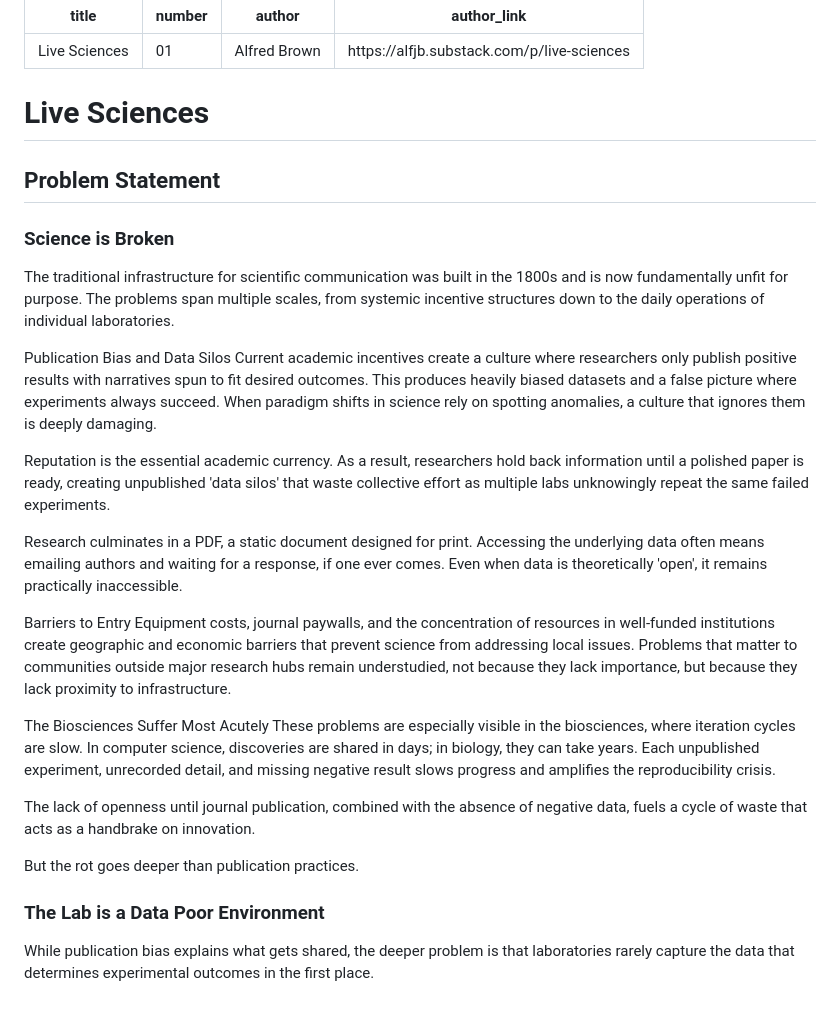
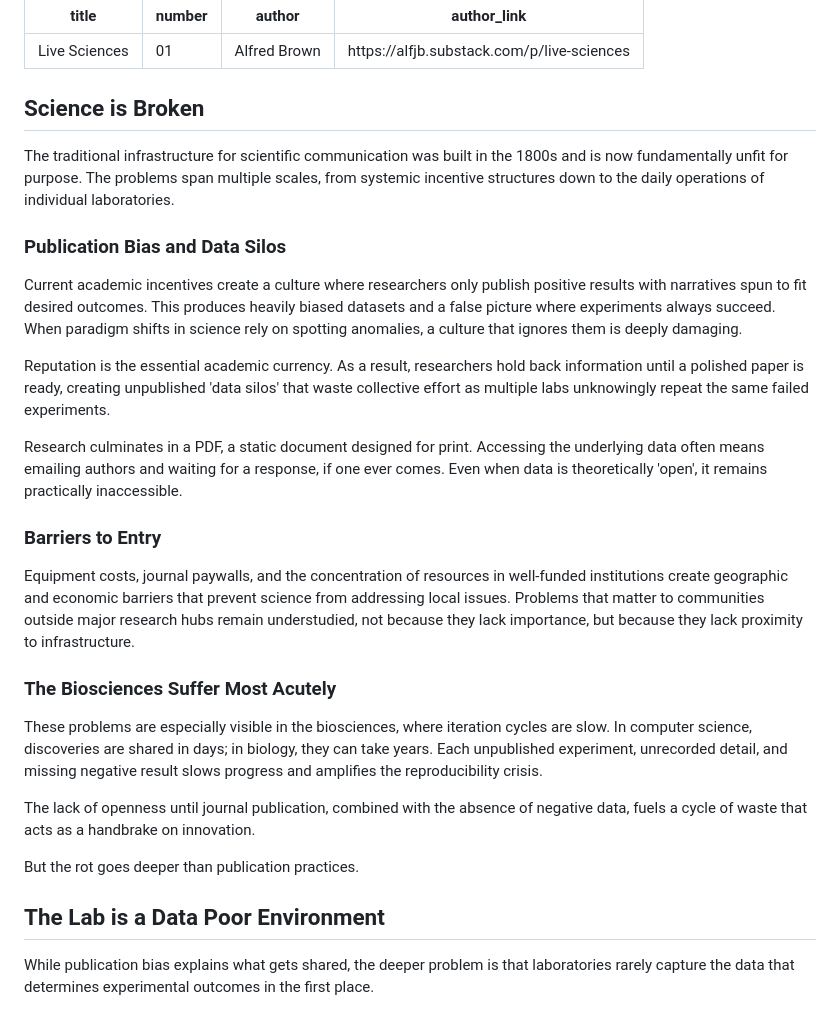
Before and after one commit to centuriae/centuriae.github.io, a Markdown page: content/01-live-sciences.md, the part around one of its changes. Rendered like a GitHub page.

Commit message:
Formatting fixes.

```diff
--- a/content/01-live-sciences.md
+++ b/content/01-live-sciences.md
@@ -5,26 +5,27 @@ author: Alfred Brown
 author_link: https://alfjb.substack.com/p/live-sciences
 ---
 
-# Live Sciences
-## Problem Statement
-### Science is Broken
+## Science is Broken
 The traditional infrastructure for scientific communication was built in the 1800s and is now fundamentally unfit for purpose. The problems span multiple scales, from systemic incentive structures down to the daily operations of individual laboratories.
 
-Publication Bias and Data Silos Current academic incentives create a culture where researchers only publish positive results with narratives spun to fit desired outcomes. This produces heavily biased datasets and a false picture where experiments always succeed. When paradigm shifts in science rely on spotting anomalies, a culture that ignores them is deeply damaging.
+### Publication Bias and Data Silos
+Current academic incentives create a culture where researchers only publish positive results with narratives spun to fit desired outcomes. This produces heavily biased datasets and a false picture where experiments always succeed. When paradigm shifts in science rely on spotting anomalies, a culture that ignores them is deeply damaging.
 
 Reputation is the essential academic currency. As a result, researchers hold back information until a polished paper is ready, creating unpublished 'data silos' that waste collective effort as multiple labs unknowingly repeat the same failed experiments.
 
 Research culminates in a PDF, a static document designed for print. Accessing the underlying data often means emailing authors and waiting for a response, if one ever comes. Even when data is theoretically 'open', it remains practically inaccessible.
 
-Barriers to Entry Equipment costs, journal paywalls, and the concentration of resources in well-funded institutions create geographic and economic barriers that prevent science from addressing local issues. Problems that matter to communities outside major research hubs remain understudied, not because they lack importance, but because they lack proximity to infrastructure.
+### Barriers to Entry
+Equipment costs, journal paywalls, and the concentration of resources in well-funded institutions create geographic and economic barriers that prevent science from addressing local issues. Problems that matter to communities outside major research hubs remain understudied, not because they lack importance, but because they lack proximity to infrastructure.
 
-The Biosciences Suffer Most Acutely These problems are especially visible in the biosciences, where iteration cycles are slow. In computer science, discoveries are shared in days; in biology, they can take years. Each unpublished experiment, unrecorded detail, and missing negative result slows progress and amplifies the reproducibility crisis.
+### The Biosciences Suffer Most Acutely
+These problems are especially visible in the biosciences, where iteration cycles are slow. In computer science, discoveries are shared in days; in biology, they can take years. Each unpublished experiment, unrecorded detail, and missing negative result slows progress and amplifies the reproducibility crisis.
 
 The lack of openness until journal publication, combined with the absence of negative data, fuels a cycle of waste that acts as a handbrake on innovation.
 
 But the rot goes deeper than publication practices.
 
-### The Lab is a Data Poor Environment
+## The Lab is a Data Poor Environment
 While publication bias explains what gets shared, the deeper problem is that laboratories rarely capture the data that determines experimental outcomes in the first place.
 
 The internet of things has enabled real time sensing in almost every domain except the lab. Most equipment still operates in isolation. The only data routinely captured comes from analytical instruments: microscopes, plate readers, sequencers. Everything leading up to that moment remains undocumented.
```
Also changed, not shown: other parts of content/01-live-sciences.md (+7 -4 lines).
